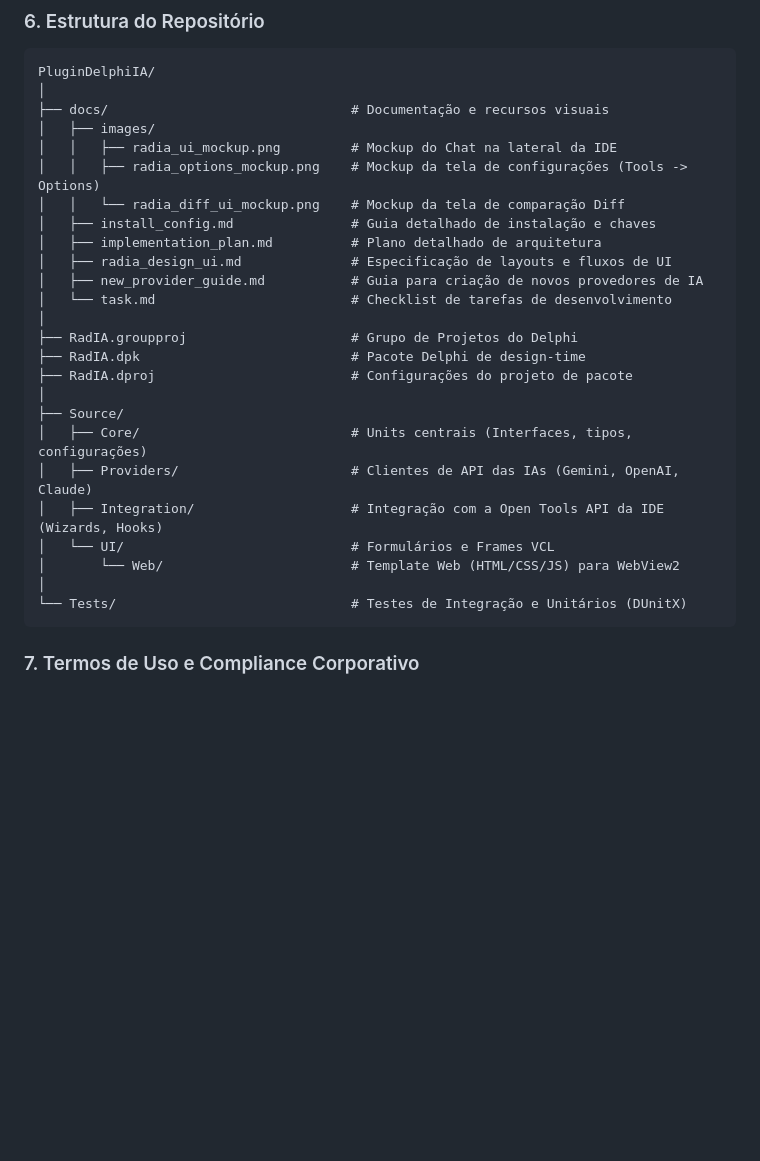
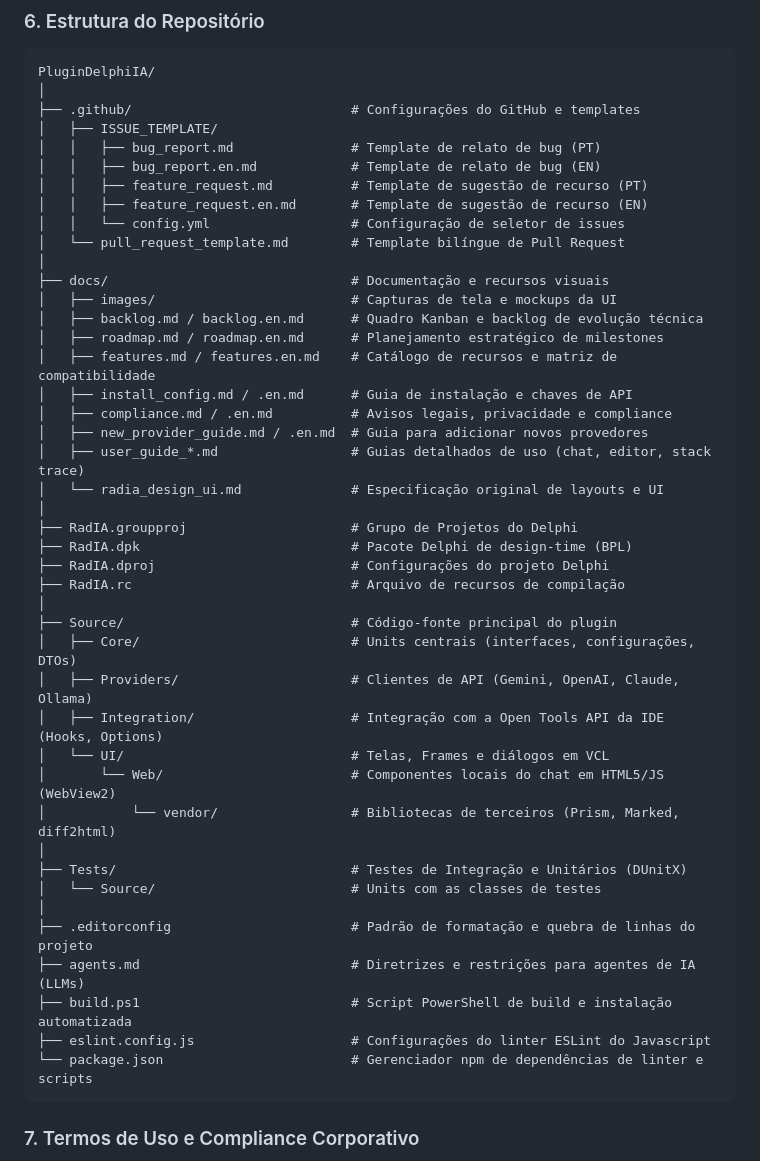
Before and after one commit to onyxadm/RadIA-Plugin, a Markdown page: README.md, the part around the change. Rendered like a GitHub page; blank space fills up the shorter version.

Commit message:
docs: update repository structure tree in README files

````diff
--- a/README.md
+++ b/README.md
@@ -102,29 +102,47 @@ Para aprender a tirar o máximo proveito das funcionalidades do RadIA no seu dia
 ```
 PluginDelphiIA/
 │
+├── .github/                            # Configurações do GitHub e templates
+│   ├── ISSUE_TEMPLATE/
+│   │   ├── bug_report.md               # Template de relato de bug (PT)
+│   │   ├── bug_report.en.md            # Template de relato de bug (EN)
+│   │   ├── feature_request.md          # Template de sugestão de recurso (PT)
+│   │   ├── feature_request.en.md       # Template de sugestão de recurso (EN)
+│   │   └── config.yml                  # Configuração de seletor de issues
+│   └── pull_request_template.md        # Template bilíngue de Pull Request
+│
 ├── docs/                               # Documentação e recursos visuais
-│   ├── images/
-│   │   ├── radia_ui_mockup.png         # Mockup do Chat na lateral da IDE
-│   │   ├── radia_options_mockup.png    # Mockup da tela de configurações (Tools -> Options)
-│   │   └── radia_diff_ui_mockup.png    # Mockup da tela de comparação Diff
-│   ├── install_config.md               # Guia detalhado de instalação e chaves
-│   ├── implementation_plan.md          # Plano detalhado de arquitetura
-│   ├── radia_design_ui.md              # Especificação de layouts e fluxos de UI
-│   ├── new_provider_guide.md           # Guia para criação de novos provedores de IA
-│   └── task.md                         # Checklist de tarefas de desenvolvimento
+│   ├── images/                         # Capturas de tela e mockups da UI
+│   ├── backlog.md / backlog.en.md      # Quadro Kanban e backlog de evolução técnica
+│   ├── roadmap.md / roadmap.en.md      # Planejamento estratégico de milestones
+│   ├── features.md / features.en.md    # Catálogo de recursos e matriz de compatibilidade
+│   ├── install_config.md / .en.md      # Guia de instalação e chaves de API
+│   ├── compliance.md / .en.md          # Avisos legais, privacidade e compliance
+│   ├── new_provider_guide.md / .en.md  # Guia para adicionar novos provedores
+│   ├── user_guide_*.md                 # Guias detalhados de uso (chat, editor, stack trace)
+│   └── radia_design_ui.md              # Especificação original de layouts e UI
 │
 ├── RadIA.groupproj                     # Grupo de Projetos do Delphi
-├── RadIA.dpk                           # Pacote Delphi de design-time
-├── RadIA.dproj                         # Configurações do projeto de pacote
+├── RadIA.dpk                           # Pacote Delphi de design-time (BPL)
+├── RadIA.dproj                         # Configurações do projeto Delphi
+├── RadIA.rc                            # Arquivo de recursos de compilação
 │
-├── Source/
-│   ├── Core/                           # Units centrais (Interfaces, tipos, configurações)
-│   ├── Providers/                      # Clientes de API das IAs (Gemini, OpenAI, Claude)
-│   ├── Integration/                    # Integração com a Open Tools API da IDE (Wizards, Hooks)
-│   └── UI/                             # Formulários e Frames VCL
-│       └── Web/                        # Template Web (HTML/CSS/JS) para WebView2
+├── Source/                             # Código-fonte principal do plugin
+│   ├── Core/                           # Units centrais (interfaces, configurações, DTOs)
+│   ├── Providers/                      # Clientes de API (Gemini, OpenAI, Claude, Ollama)
+│   ├── Integration/                    # Integração com a Open Tools API da IDE (Hooks, Options)
+│   └── UI/                             # Telas, Frames e diálogos em VCL
+│       └── Web/                        # Componentes locais do chat em HTML5/JS (WebView2)
+│           └── vendor/                 # Bibliotecas de terceiros (Prism, Marked, diff2html)
 │
-└── Tests/                              # Testes de Integração e Unitários (DUnitX)
+├── Tests/                              # Testes de Integração e Unitários (DUnitX)
+│   └── Source/                         # Units com as classes de testes
+│
+├── .editorconfig                       # Padrão de formatação e quebra de linhas do projeto
+├── agents.md                           # Diretrizes e restrições para agentes de IA (LLMs)
+├── build.ps1                           # Script PowerShell de build e instalação automatizada
+├── eslint.config.js                    # Configurações do linter ESLint do Javascript
+└── package.json                        # Gerenciador npm de dependências de linter e scripts
 ```
 
 ### 7. Termos de Uso e Compliance Corporativo
````
Also changed, not shown: README.en.md (+38 -20 lines).
